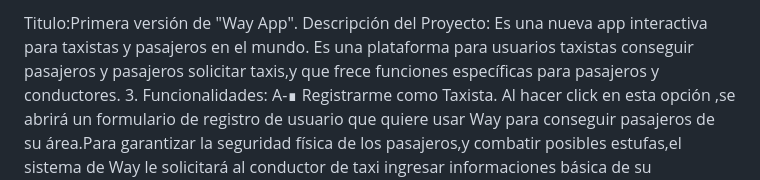
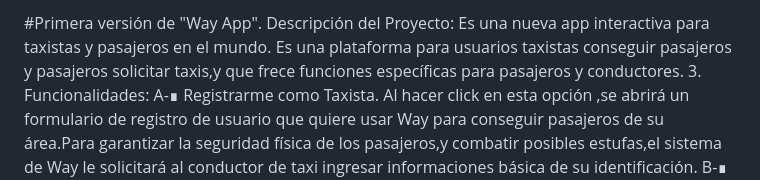
Before and after one commit to odinthec/TaxiReady, a Markdown page: README.md, the part around the change. Rendered like a GitHub page.

```diff
--- a/README.md
+++ b/README.md
@@ -1,4 +1,4 @@
-Titulo:Primera versión de "Way App".
+#Primera versión de "Way App".
 Descripción del Proyecto:
 Es una nueva app interactiva para taxistas y pasajeros en el mundo.
 Es una plataforma para usuarios taxistas conseguir pasajeros y pasajeros solicitar taxis,y que frece funciones específicas para pasajeros y conductores.
```
